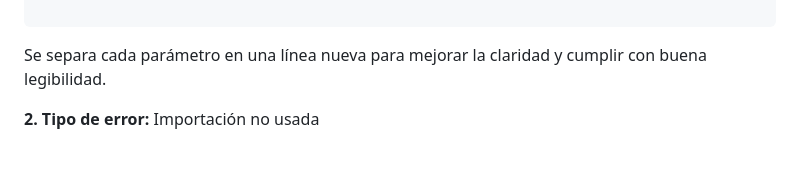
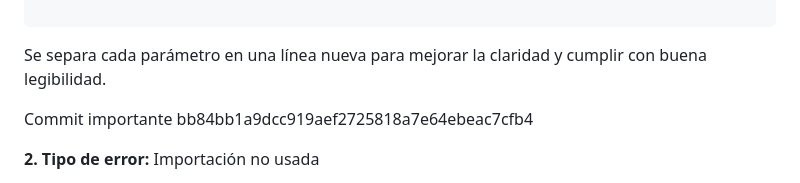
Before and after one commit to AdrianDiaz24/Proyecto-Entornos-Scrum, a Markdown page: EDES-4.3.1-ID.md, the part around the change. GitHub-like rendering; blank space fills up the shorter version.

```diff
--- a/EDES-4.3.1-ID.md
+++ b/EDES-4.3.1-ID.md
@@ -131,7 +131,7 @@ interface IHistorialRepository {
 
 Se separa cada parámetro en una línea nueva para mejorar la claridad y cumplir con buena legibilidad.
 
-
+Commit importante bb84bb1a9dcc919aef2725818a7e64ebeac7cfb4
 
 **2. Tipo de error:** Importación no usada
 
```
